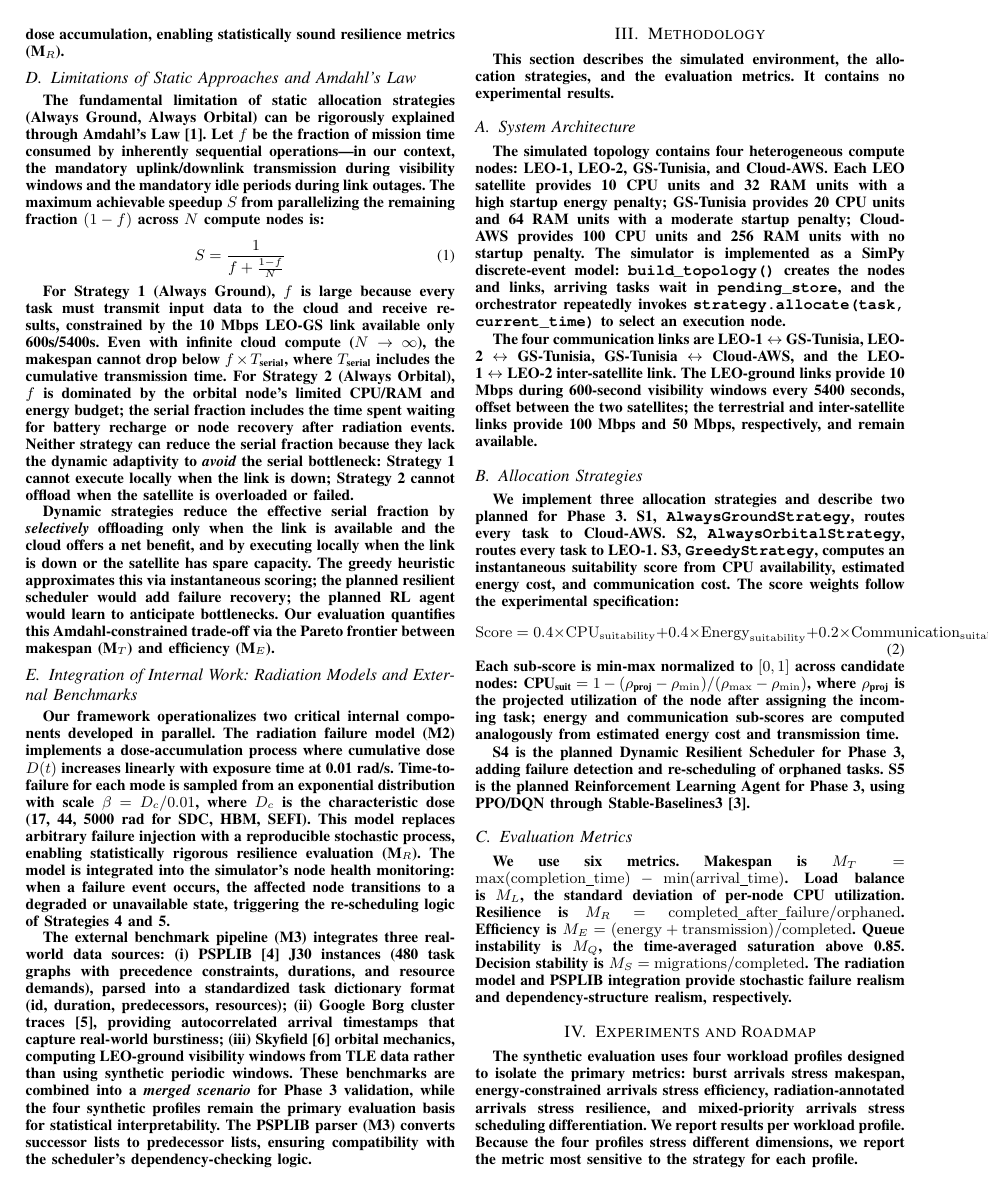
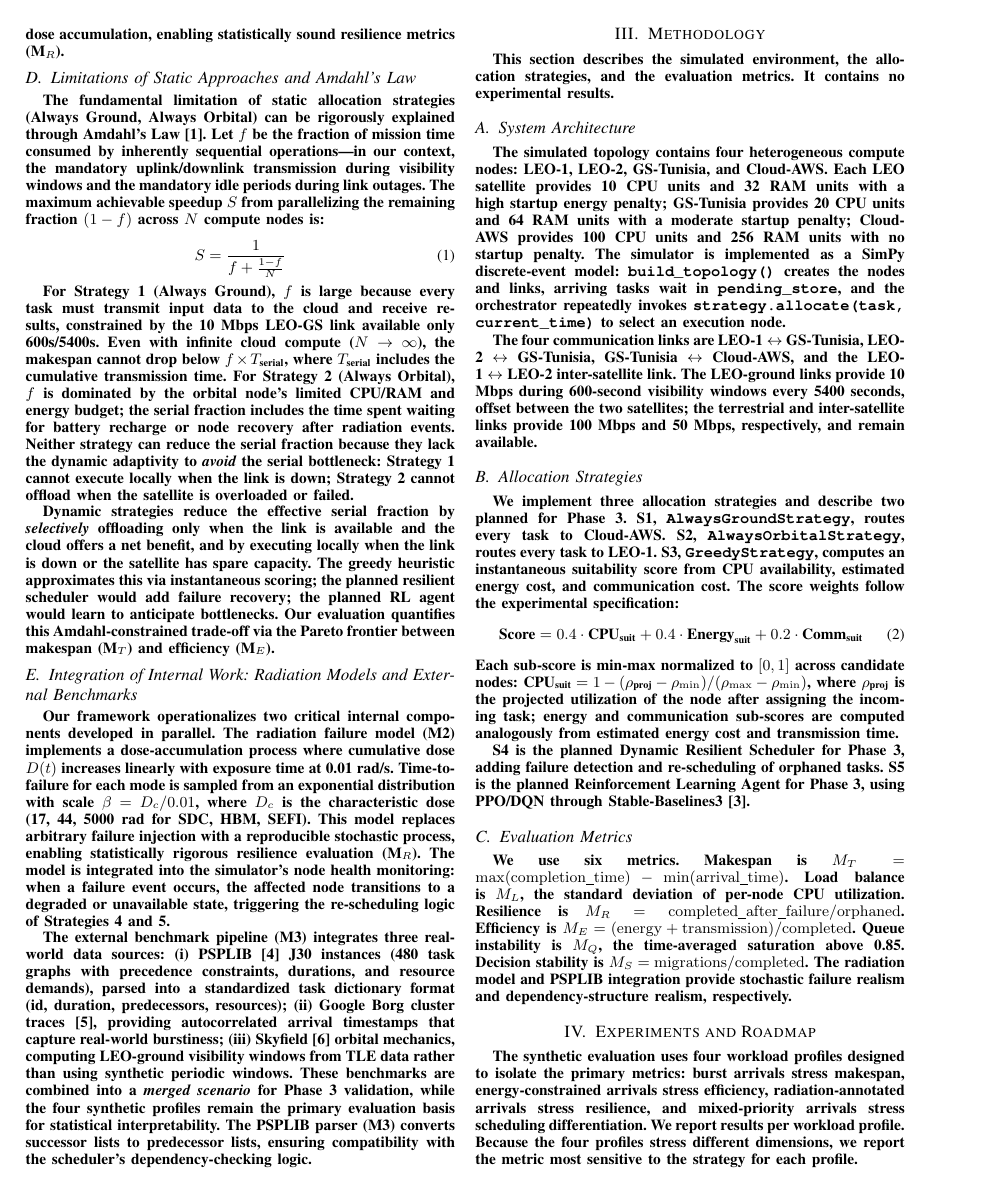
Before and after one commit to FEDI-HASSINE/Pas-Encore, a LaTeX paper (paper/paper.tex): page 3 of 5. Compiled offline with pdfLaTeX.

Commit message:
fix(paper): apply 3 should-fix improvements
- Trim keywords to 5 concepts (remove tool names)
- Soften contribution 5 to match delivered results
- Define Greedy sub-score normalization (Eq. 2)

```diff
--- a/paper/paper.tex
+++ b/paper/paper.tex
@@ -118,7 +118,10 @@ The four communication links are LEO-1~$\leftrightarrow$~GS-Tunisia, LEO-2~$\lef
 
 We implement three allocation strategies and describe two planned for Phase 3. S1, \texttt{AlwaysGroundStrategy}, routes every task to Cloud-AWS. S2, \texttt{AlwaysOrbitalStrategy}, routes every task to LEO-1. S3, \texttt{GreedyStrategy}, computes an instantaneous suitability score from CPU availability, estimated energy cost, and communication cost. The score weights follow the experimental specification:
 \begin{equation}
-    \mathrm{Score} = 0.4 \times \mathrm{CPU}_{\mathrm{suitability}} + 0.4 \times \mathrm{Energy}_{\mathrm{suitability}} + 0.2 \times \mathrm{Communication}_{\mathrm{suitability}}.
+  \text{Score} = 0.4 \cdot \text{CPU}_{\text{suit}}
+              + 0.4 \cdot \text{Energy}_{\text{suit}}
+              + 0.2 \cdot \text{Comm}_{\text{suit}}
+  \label{eq:greedy-score}
 \end{equation}
 Each sub-score is min-max normalized to $[0,1]$ across candidate nodes: $\text{CPU}_{\text{suit}} = 1 - (\rho_{\text{proj}} - \rho_{\min}) / (\rho_{\max} - \rho_{\min})$, where $\rho_{\text{proj}}$ is the projected utilization of the node after assigning the incoming task; energy and communication sub-scores are computed analogously from estimated energy cost and transmission time.
 
```
